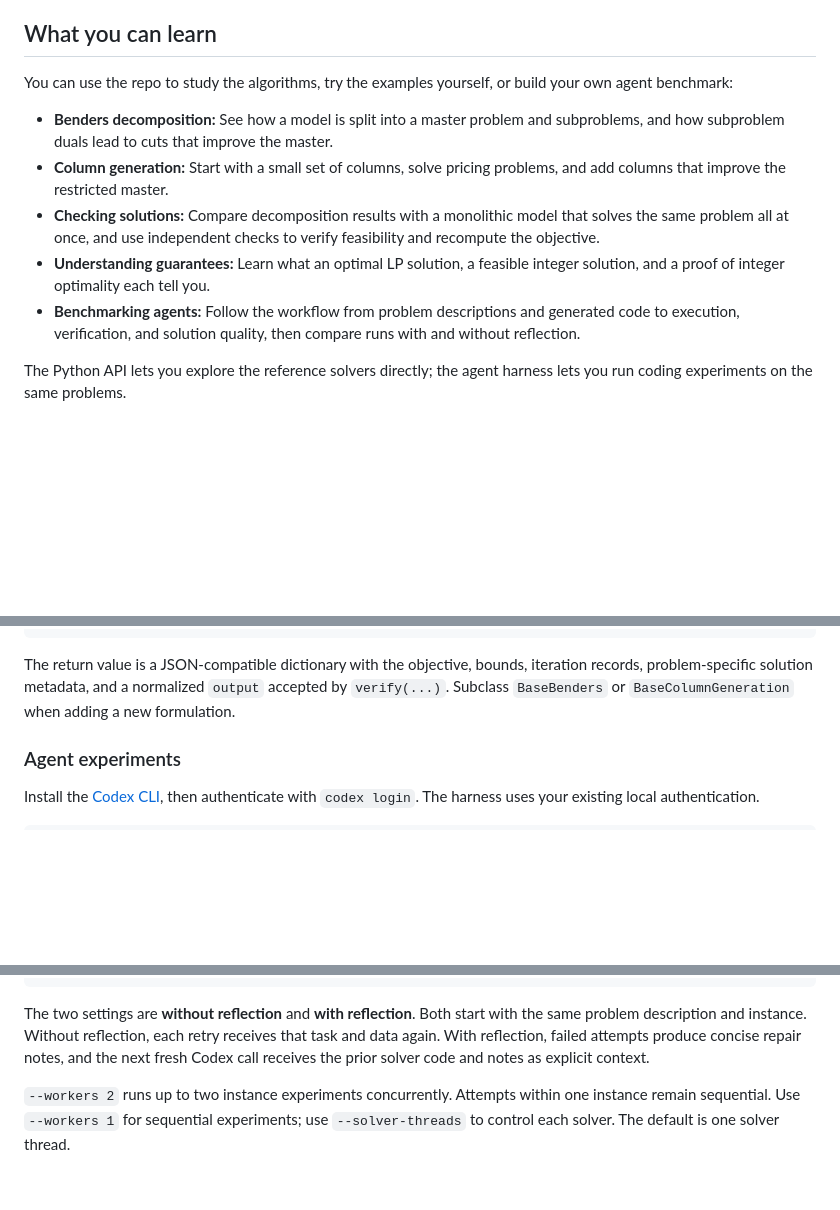
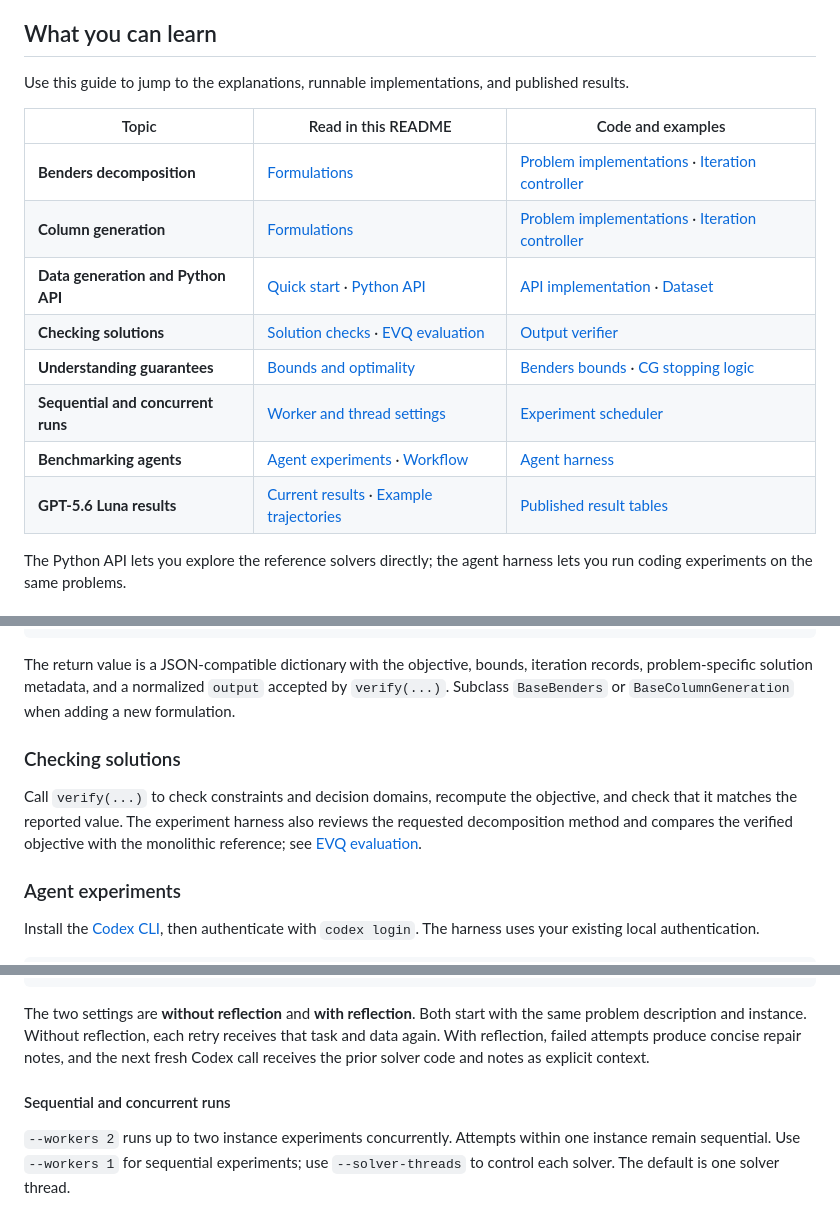
Before and after one commit to SIKAI-C/DecompGym, a Markdown page: README.md, 3 parts joined by grey strips. Rendered like a GitHub page; blank space fills up the shorter version.

Commit message:
docs: add README navigation for learning topics

````diff
--- a/README.md
+++ b/README.md
@@ -6,13 +6,18 @@ The second is to share an example of how to benchmark coding agents on optimizat
 
 ## What you can learn
 
-You can use the repo to study the algorithms, try the examples yourself, or build your own agent benchmark:
+Use this guide to jump to the explanations, runnable implementations, and published results.
 
-- **Benders decomposition:** See how a model is split into a master problem and subproblems, and how subproblem duals lead to cuts that improve the master.
-- **Column generation:** Start with a small set of columns, solve pricing problems, and add columns that improve the restricted master.
-- **Checking solutions:** Compare decomposition results with a monolithic model that solves the same problem all at once, and use independent checks to verify feasibility and recompute the objective.
-- **Understanding guarantees:** Learn what an optimal LP solution, a feasible integer solution, and a proof of integer optimality each tell you.
-- **Benchmarking agents:** Follow the workflow from problem descriptions and generated code to execution, verification, and solution quality, then compare runs with and without reflection.
+| Topic | Read in this README | Code and examples |
+| --- | --- | --- |
+| **Benders decomposition** | [Formulations](#benders-decomposition) | [Problem implementations](src/bd/) · [Iteration controller](src/utils/base_bd_class.py) |
+| **Column generation** | [Formulations](#column-generation) | [Problem implementations](src/cg/) · [Iteration controller](src/utils/base_cg_class.py) |
+| **Data generation and Python API** | [Quick start](#quick-start) · [Python API](#python-api) | [API implementation](src/api.py) · [Dataset](data/) |
+| **Checking solutions** | [Solution checks](#checking-solutions) · [EVQ evaluation](#evaluation) | [Output verifier](src/agent/output_verifier.py) |
+| **Understanding guarantees** | [Bounds and optimality](#understanding-guarantees) | [Benders bounds](src/utils/base_bd_class.py) · [CG stopping logic](src/utils/base_cg_class.py) |
+| **Sequential and concurrent runs** | [Worker and thread settings](#sequential-and-concurrent-runs) | [Experiment scheduler](src/04_run_experiments.py) |
+| **Benchmarking agents** | [Agent experiments](#agent-experiments) · [Workflow](#data--agent--evaluation) | [Agent harness](src/agent/) |
+| **GPT-5.6 Luna results** | [Current results](#results) · [Example trajectories](#example-trajectories) | [Published result tables](results/luna_60s/) |
 
 The Python API lets you explore the reference solvers directly; the agent harness lets you run coding experiments on the same problems.
 
@@ -85,6 +90,10 @@ print(verify("bd", "ufl", path, benders["output"]))
 
 The return value is a JSON-compatible dictionary with the objective, bounds, iteration records, problem-specific solution metadata, and a normalized `output` accepted by `verify(...)`. Subclass `BaseBenders` or `BaseColumnGeneration` when adding a new formulation.
 
+### Checking solutions
+
+Call `verify(...)` to check constraints and decision domains, recompute the objective, and check that it matches the reported value. The experiment harness also reviews the requested decomposition method and compares the verified objective with the monolithic reference; see [EVQ evaluation](#evaluation).
+
 ### Agent experiments
 
 Install the [Codex CLI](https://developers.openai.com/codex/cli), then authenticate with `codex login`. The harness uses your existing local authentication.
@@ -106,6 +115,8 @@ python -m src.05_report
 ```
 
 The two settings are **without reflection** and **with reflection**. Both start with the same problem description and instance. Without reflection, each retry receives that task and data again. With reflection, failed attempts produce concise repair notes, and the next fresh Codex call receives the prior solver code and notes as explicit context.
+
+#### Sequential and concurrent runs
 
 `--workers 2` runs up to two instance experiments concurrently. Attempts within one instance remain sequential. Use `--workers 1` for sequential experiments; use `--solver-threads` to control each solver. The default is one solver thread.
 
````
Also changed, not shown: other parts of README.md (+6 -0 lines).
